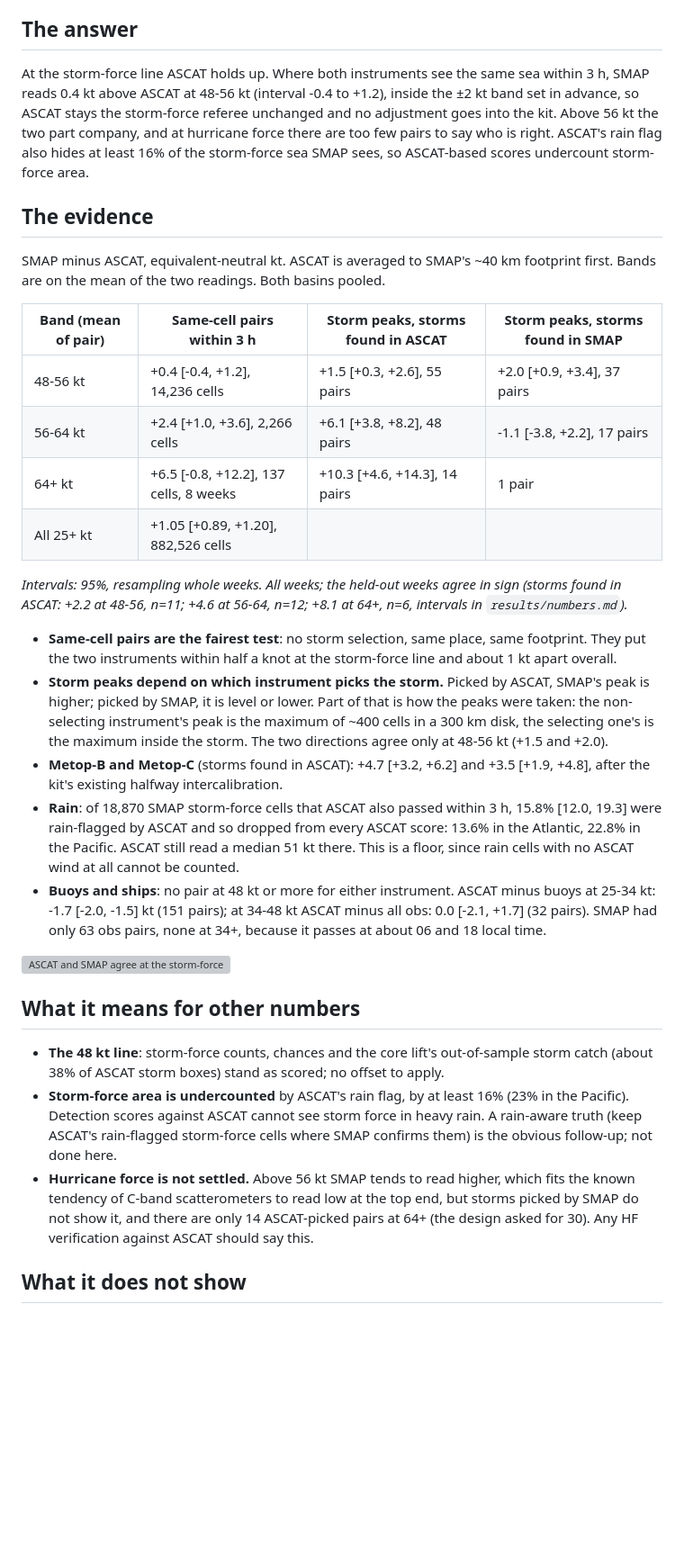
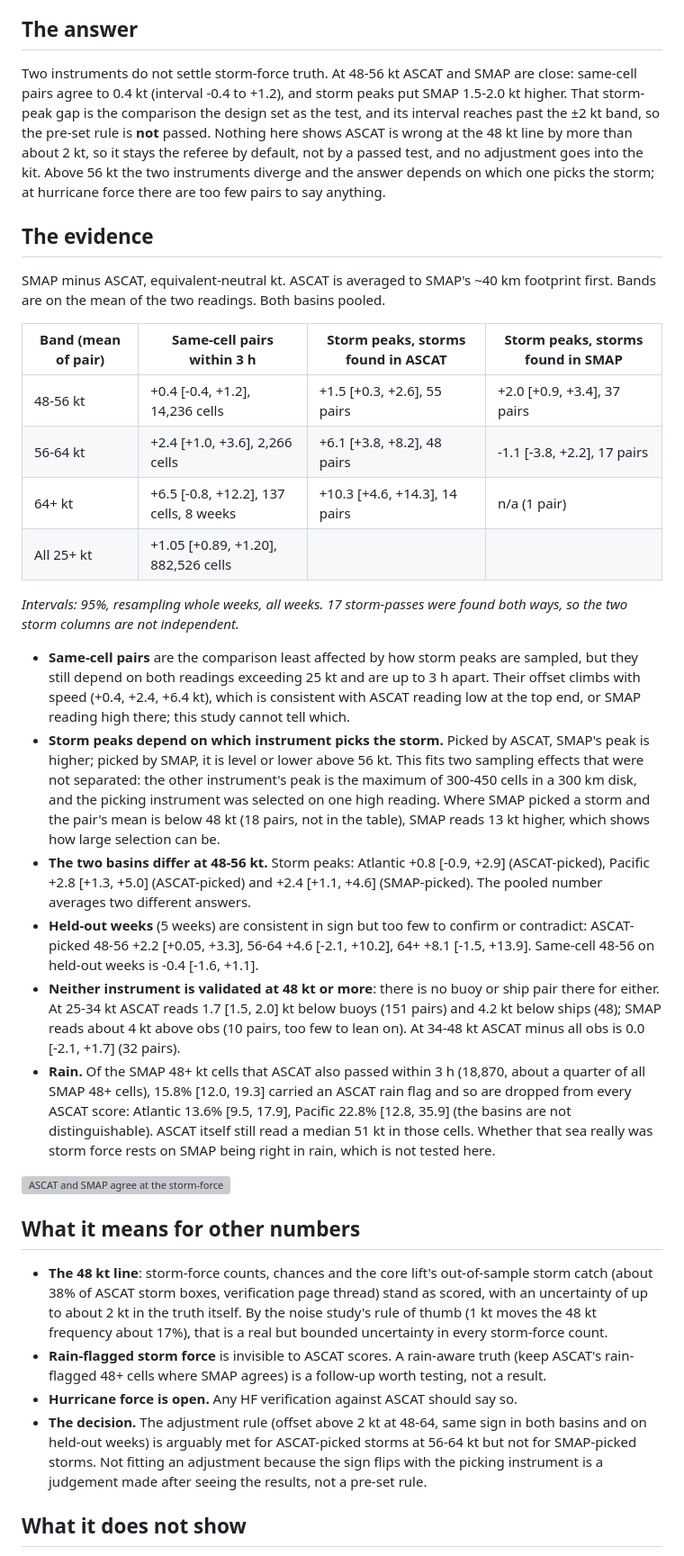
Before and after one commit to jkrek17/marine-research, a Markdown page: studies/2026-10-16-storm-force-truth/findings.md, the part around one of its changes. Shown at 90% size. GitHub-like rendering; blank space fills up the shorter version; grey boxes are pictures that could not be loaded.

Commit message:
Storm-force truth: findings after independent check
SMAP minus ASCAT (40 km footprint), winter 2025-26, both basins:
- 48-56 kt: same-cell +0.4 [-0.4, +1.2] (14,236 cells); storm peaks +1.5 [+0.3, +2.6] (ASCAT-picked, 55)
  and +2.0 [+0.9, +3.4] (SMAP-picked, 37). Pre-set +/-2 kt rule not passed (intervals reach past 2);
  ASCAT stays referee by default, no adjustment in rk.
- 56-64 kt: +6.1 (ASCAT-picked) vs -1.1 (SMAP-picked); 64+: 14 pairs. Unsettled.
- Rain: 15.8% [12.0, 19.3] of co-seen SMAP 48+ cells ASCAT rain-flagged (Atl 13.6, Pac 22.8).
- No buoy or ship pair at 48+ for either instrument.
Checked by an independent recompute; fixed one number (SMAP obs pairs 10, not 63) and the rule reading.

Co-Authored-By: Claude Opus 5.5 (1M context) <noreply@anthropic.com>
Claude-Session: https://claude.ai/code/session_015g66cn48MY9tHsUtbPtMYW

```diff
--- a/studies/2026-10-16-storm-force-truth/findings.md
+++ b/studies/2026-10-16-storm-force-truth/findings.md
@@ -3,7 +3,7 @@
 *2026-10-16 · North Atlantic and North Pacific, 30-67N · winter 2025-26 (1 Nov - 31 Mar, 151 days) · truth: no single truth; two independent instruments (ASCAT, SMAP) and buoys/ships*
 
 ## The answer
-At the storm-force line ASCAT holds up. Where both instruments see the same sea within 3 h, SMAP reads 0.4 kt above ASCAT at 48-56 kt (interval -0.4 to +1.2), inside the ±2 kt band set in advance, so ASCAT stays the storm-force referee unchanged and no adjustment goes into the kit. Above 56 kt the two part company, and at hurricane force there are too few pairs to say who is right. ASCAT's rain flag also hides at least 16% of the storm-force sea SMAP sees, so ASCAT-based scores undercount storm-force area.
+Two instruments do not settle storm-force truth. At 48-56 kt ASCAT and SMAP are close: same-cell pairs agree to 0.4 kt (interval -0.4 to +1.2), and storm peaks put SMAP 1.5-2.0 kt higher. That storm-peak gap is the comparison the design set as the test, and its interval reaches past the ±2 kt band, so the pre-set rule is **not** passed. Nothing here shows ASCAT is wrong at the 48 kt line by more than about 2 kt, so it stays the referee by default, not by a passed test, and no adjustment goes into the kit. Above 56 kt the two instruments diverge and the answer depends on which one picks the storm; at hurricane force there are too few pairs to say anything.
 
 ## The evidence
 SMAP minus ASCAT, equivalent-neutral kt. ASCAT is averaged to SMAP's ~40 km footprint first. Bands are on the mean of the two readings. Both basins pooled.
@@ -12,23 +12,25 @@ SMAP minus ASCAT, equivalent-neutral kt. ASCAT is averaged to SMAP's ~40 km foot
 |---|---|---|---|
 | 48-56 kt | +0.4 [-0.4, +1.2], 14,236 cells | +1.5 [+0.3, +2.6], 55 pairs | +2.0 [+0.9, +3.4], 37 pairs |
 | 56-64 kt | +2.4 [+1.0, +3.6], 2,266 cells | +6.1 [+3.8, +8.2], 48 pairs | -1.1 [-3.8, +2.2], 17 pairs |
-| 64+ kt | +6.5 [-0.8, +12.2], 137 cells, 8 weeks | +10.3 [+4.6, +14.3], 14 pairs | 1 pair |
+| 64+ kt | +6.5 [-0.8, +12.2], 137 cells, 8 weeks | +10.3 [+4.6, +14.3], 14 pairs | n/a (1 pair) |
 | All 25+ kt | +1.05 [+0.89, +1.20], 882,526 cells | | |
 
-*Intervals: 95%, resampling whole weeks. All weeks; the held-out weeks agree in sign (storms found in ASCAT: +2.2 at 48-56, n=11; +4.6 at 56-64, n=12; +8.1 at 64+, n=6, intervals in `results/numbers.md`).*
+*Intervals: 95%, resampling whole weeks, all weeks. 17 storm-passes were found both ways, so the two storm columns are not independent.*
 
-- **Same-cell pairs are the fairest test**: no storm selection, same place, same footprint. They put the two instruments within half a knot at the storm-force line and about 1 kt apart overall.
-- **Storm peaks depend on which instrument picks the storm.** Picked by ASCAT, SMAP's peak is higher; picked by SMAP, it is level or lower. Part of that is how the peaks were taken: the non-selecting instrument's peak is the maximum of ~400 cells in a 300 km disk, the selecting one's is the maximum inside the storm. The two directions agree only at 48-56 kt (+1.5 and +2.0).
-- **Metop-B and Metop-C** (storms found in ASCAT): +4.7 [+3.2, +6.2] and +3.5 [+1.9, +4.8], after the kit's existing halfway intercalibration.
-- **Rain**: of 18,870 SMAP storm-force cells that ASCAT also passed within 3 h, 15.8% [12.0, 19.3] were rain-flagged by ASCAT and so dropped from every ASCAT score: 13.6% in the Atlantic, 22.8% in the Pacific. ASCAT still read a median 51 kt there. This is a floor, since rain cells with no ASCAT wind at all cannot be counted.
-- **Buoys and ships**: no pair at 48 kt or more for either instrument. ASCAT minus buoys at 25-34 kt: -1.7 [-2.0, -1.5] kt (151 pairs); at 34-48 kt ASCAT minus all obs: 0.0 [-2.1, +1.7] (32 pairs). SMAP had only 63 obs pairs, none at 34+, because it passes at about 06 and 18 local time.
+- **Same-cell pairs** are the comparison least affected by how storm peaks are sampled, but they still depend on both readings exceeding 25 kt and are up to 3 h apart. Their offset climbs with speed (+0.4, +2.4, +6.4 kt), which is consistent with ASCAT reading low at the top end, or SMAP reading high there; this study cannot tell which.
+- **Storm peaks depend on which instrument picks the storm.** Picked by ASCAT, SMAP's peak is higher; picked by SMAP, it is level or lower above 56 kt. This fits two sampling effects that were not separated: the other instrument's peak is the maximum of 300-450 cells in a 300 km disk, and the picking instrument was selected on one high reading. Where SMAP picked a storm and the pair's mean is below 48 kt (18 pairs, not in the table), SMAP reads 13 kt higher, which shows how large selection can be.
+- **The two basins differ at 48-56 kt.** Storm peaks: Atlantic +0.8 [-0.9, +2.9] (ASCAT-picked), Pacific +2.8 [+1.3, +5.0] (ASCAT-picked) and +2.4 [+1.1, +4.6] (SMAP-picked). The pooled number averages two different answers.
+- **Held-out weeks** (5 weeks) are consistent in sign but too few to confirm or contradict: ASCAT-picked 48-56 +2.2 [+0.05, +3.3], 56-64 +4.6 [-2.1, +10.2], 64+ +8.1 [-1.5, +13.9]. Same-cell 48-56 on held-out weeks is -0.4 [-1.6, +1.1].
+- **Neither instrument is validated at 48 kt or more**: there is no buoy or ship pair there for either. At 25-34 kt ASCAT reads 1.7 [1.5, 2.0] kt below buoys (151 pairs) and 4.2 kt below ships (48); SMAP reads about 4 kt above obs (10 pairs, too few to lean on). At 34-48 kt ASCAT minus all obs is 0.0 [-2.1, +1.7] (32 pairs).
+- **Rain.** Of the SMAP 48+ kt cells that ASCAT also passed within 3 h (18,870, about a quarter of all SMAP 48+ cells), 15.8% [12.0, 19.3] carried an ASCAT rain flag and so are dropped from every ASCAT score: Atlantic 13.6% [9.5, 17.9], Pacific 22.8% [12.8, 35.9] (the basins are not distinguishable). ASCAT itself still read a median 51 kt in those cells. Whether that sea really was storm force rests on SMAP being right in rain, which is not tested here.
 
 ![ASCAT and SMAP agree at the storm-force line; above 56 kt the answer depends on which instrument picks the storm](results/peaks.png)
 
 ## What it means for other numbers
-- **The 48 kt line**: storm-force counts, chances and the core lift's out-of-sample storm catch (about 38% of ASCAT storm boxes) stand as scored; no offset to apply.
-- **Storm-force area is undercounted** by ASCAT's rain flag, by at least 16% (23% in the Pacific). Detection scores against ASCAT cannot see storm force in heavy rain. A rain-aware truth (keep ASCAT's rain-flagged storm-force cells where SMAP confirms them) is the obvious follow-up; not done here.
-- **Hurricane force is not settled.** Above 56 kt SMAP tends to read higher, which fits the known tendency of C-band scatterometers to read low at the top end, but storms picked by SMAP do not show it, and there are only 14 ASCAT-picked pairs at 64+ (the design asked for 30). Any HF verification against ASCAT should say this.
+- **The 48 kt line**: storm-force counts, chances and the core lift's out-of-sample storm catch (about 38% of ASCAT storm boxes, verification page thread) stand as scored, with an uncertainty of up to about 2 kt in the truth itself. By the noise study's rule of thumb (1 kt moves the 48 kt frequency about 17%), that is a real but bounded uncertainty in every storm-force count.
+- **Rain-flagged storm force** is invisible to ASCAT scores. A rain-aware truth (keep ASCAT's rain-flagged 48+ cells where SMAP agrees) is a follow-up worth testing, not a result.
+- **Hurricane force is open.** Any HF verification against ASCAT should say so.
+- **The decision.** The adjustment rule (offset above 2 kt at 48-64, same sign in both basins and on held-out weeks) is arguably met for ASCAT-picked storms at 56-64 kt but not for SMAP-picked storms. Not fitting an adjustment because the sign flips with the picking instrument is a judgement made after seeing the results, not a pre-set rule.
 
 ## What it does not show
 - Which instrument is right above 56 kt. SMAP's own high-wind calibration (per RSS's published description) comes from tropical cyclones, not winter lows.
```
Also changed, not shown: other parts of studies/2026-10-16-storm-force-truth/findings.md (+2 -2 lines), LESSONS.md (+2 -0 lines), STUDIES.md (+1 -1 lines).
